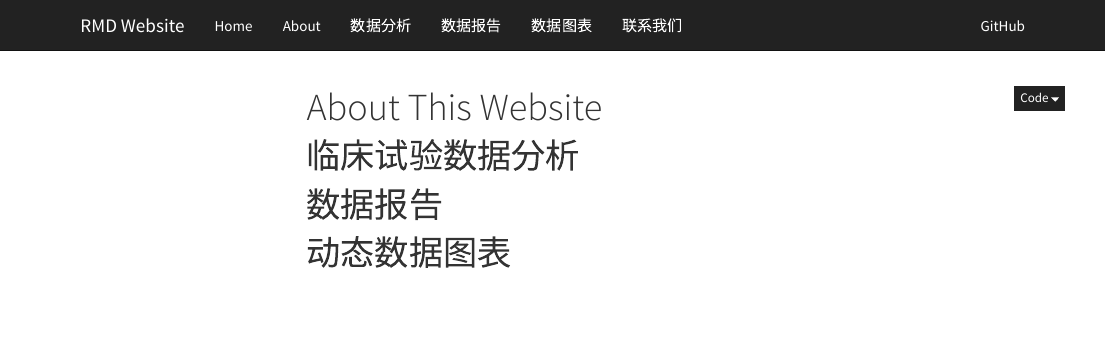
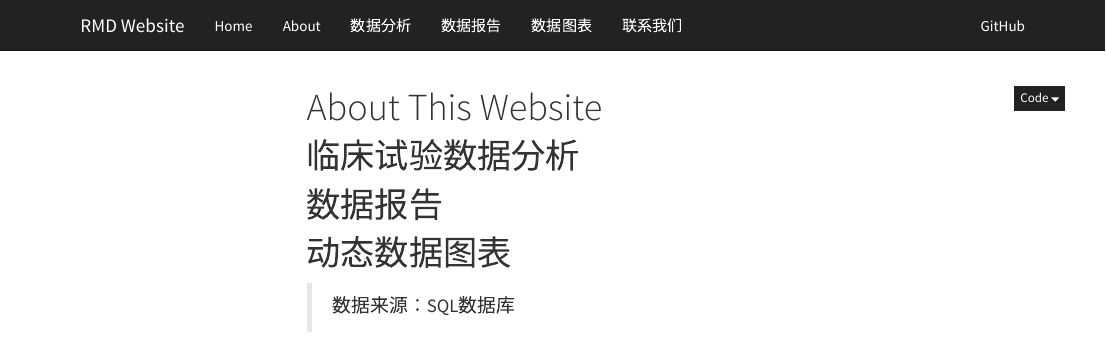
Before and after one commit to jacobiosp1/RMD-Website, an R Markdown document (about.Rmd): the page in a window 1100 px wide, from its top. Rendered offline with R 4.5, knitr and Pandoc, with nearby package versions; menus at the side of the page are left out.

Commit message:
Auto update: 周一 2026/09/21 11:21:46.12

```diff
--- a/about.Rmd
+++ b/about.Rmd
@@ -5,3 +5,5 @@ title: "About This Website"
 # 临床试验数据分析
 # 数据报告
 # 动态数据图表
+
+>数据来源：SQL数据库
```
Also changed, not shown: 1 other file.
